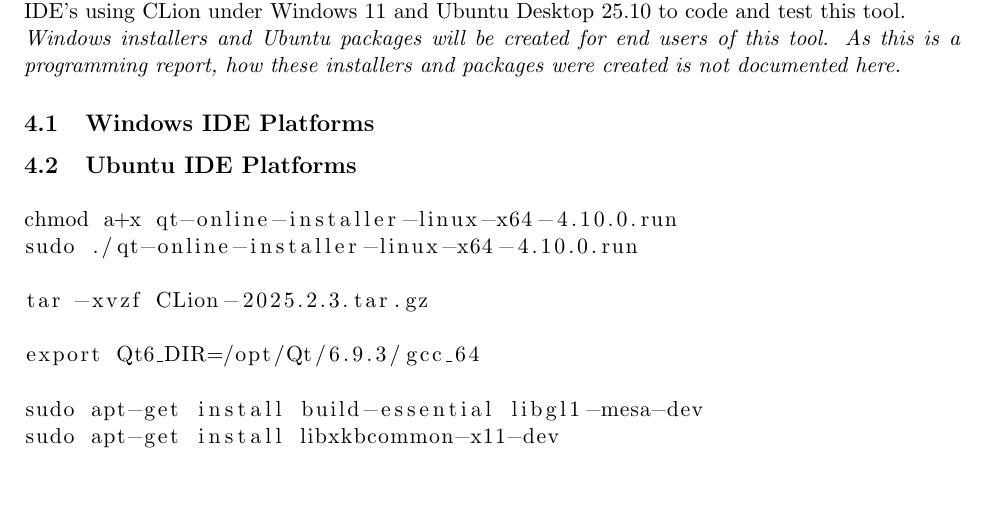
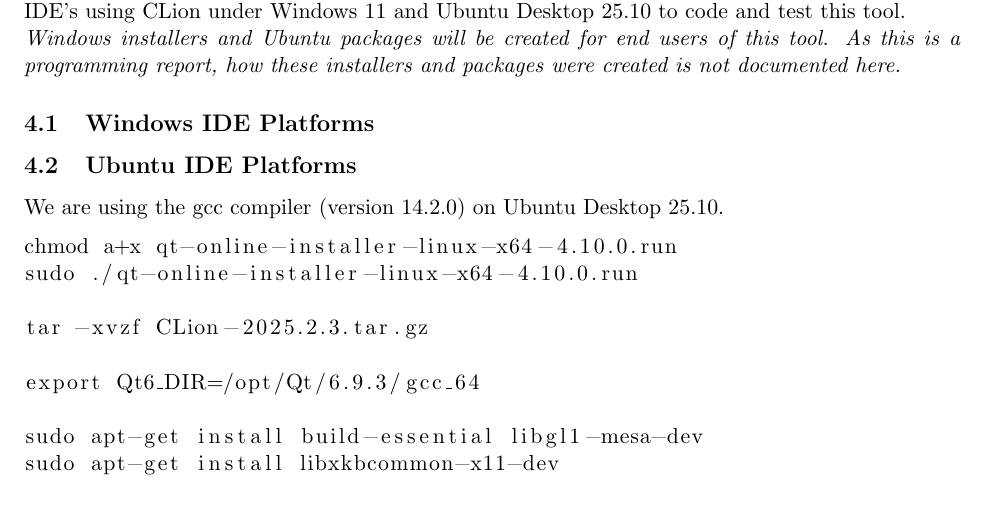
Before and after one commit to Thentoxd/MediaFileRenamer, a LaTeX document (Documentation/Project Report/2026 NEA Project Report Alex Nicklin.tex): part of page 6 of 8, cut so that both start at the same text. Compiled offline with pdfLaTeX.

Commit message:
General edits

```diff
--- a/Documentation/Project Report/2026 NEA Project Report Alex Nicklin.tex
+++ b/Documentation/Project Report/2026 NEA Project Report Alex Nicklin.tex
@@ -105,6 +105,9 @@
 
 \subsection{Ubuntu IDE Platforms}
 
+We are using the gcc compiler (version 14.2.0) on Ubuntu Desktop 25.10.
+
+
 \begin{lstlisting}
 chmod a+x qt-online-installer-linux-x64-4.10.0.run
 sudo ./qt-online-installer-linux-x64-4.10.0.run
```
